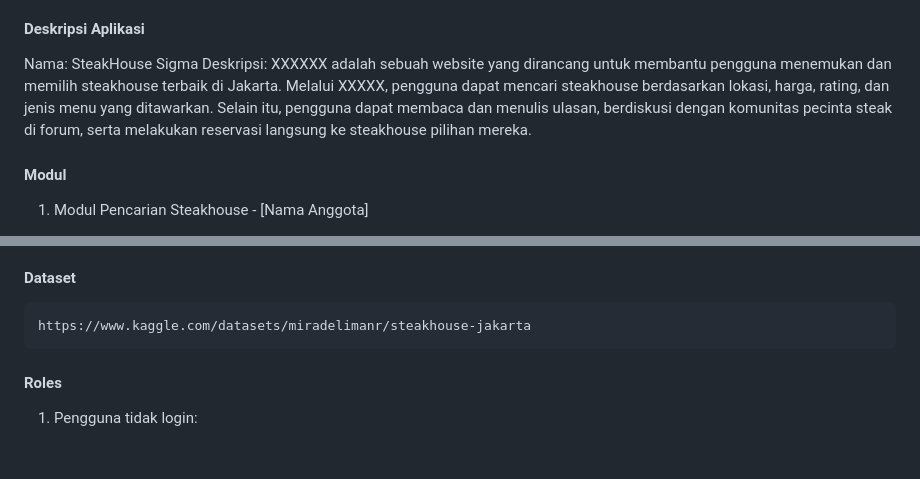
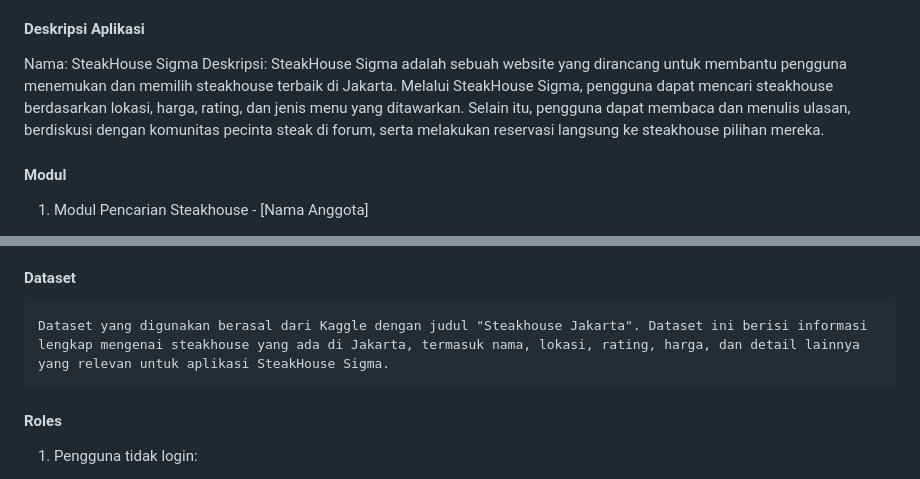
Before and after one commit to PBP-E03/TK1-PBP, a Markdown page: README.md, 2 parts joined by grey strips. GitHub-like rendering; blank space fills up the shorter version.

````diff
--- a/README.md
+++ b/README.md
@@ -9,7 +9,7 @@
 
 #### Deskripsi Aplikasi
 Nama: SteakHouse Sigma
-Deskripsi: XXXXXX adalah sebuah website yang dirancang untuk membantu pengguna menemukan dan memilih steakhouse terbaik di Jakarta. Melalui XXXXX, pengguna dapat mencari steakhouse berdasarkan lokasi, harga, rating, dan jenis menu yang ditawarkan. Selain itu, pengguna dapat membaca dan menulis ulasan, berdiskusi dengan komunitas pecinta steak di forum, serta melakukan reservasi langsung ke steakhouse pilihan mereka.
+Deskripsi: SteakHouse Sigma adalah sebuah website yang dirancang untuk membantu pengguna menemukan dan memilih steakhouse terbaik di Jakarta. Melalui SteakHouse Sigma, pengguna dapat mencari steakhouse berdasarkan lokasi, harga, rating, dan jenis menu yang ditawarkan. Selain itu, pengguna dapat membaca dan menulis ulasan, berdiskusi dengan komunitas pecinta steak di forum, serta melakukan reservasi langsung ke steakhouse pilihan mereka.
 
 #### Modul
 1. Modul Pencarian Steakhouse - [Nama Anggota]
@@ -40,7 +40,7 @@ Deskripsi: XXXXXX adalah sebuah website yang dirancang untuk membantu pengguna m
 
 #### Dataset
 ```
-https://www.kaggle.com/datasets/miradelimanr/steakhouse-jakarta
+Dataset yang digunakan berasal dari Kaggle dengan judul "Steakhouse Jakarta". Dataset ini berisi informasi lengkap mengenai steakhouse yang ada di Jakarta, termasuk nama, lokasi, rating, harga, dan detail lainnya yang relevan untuk aplikasi SteakHouse Sigma.
 ```
 
 #### Roles
````
